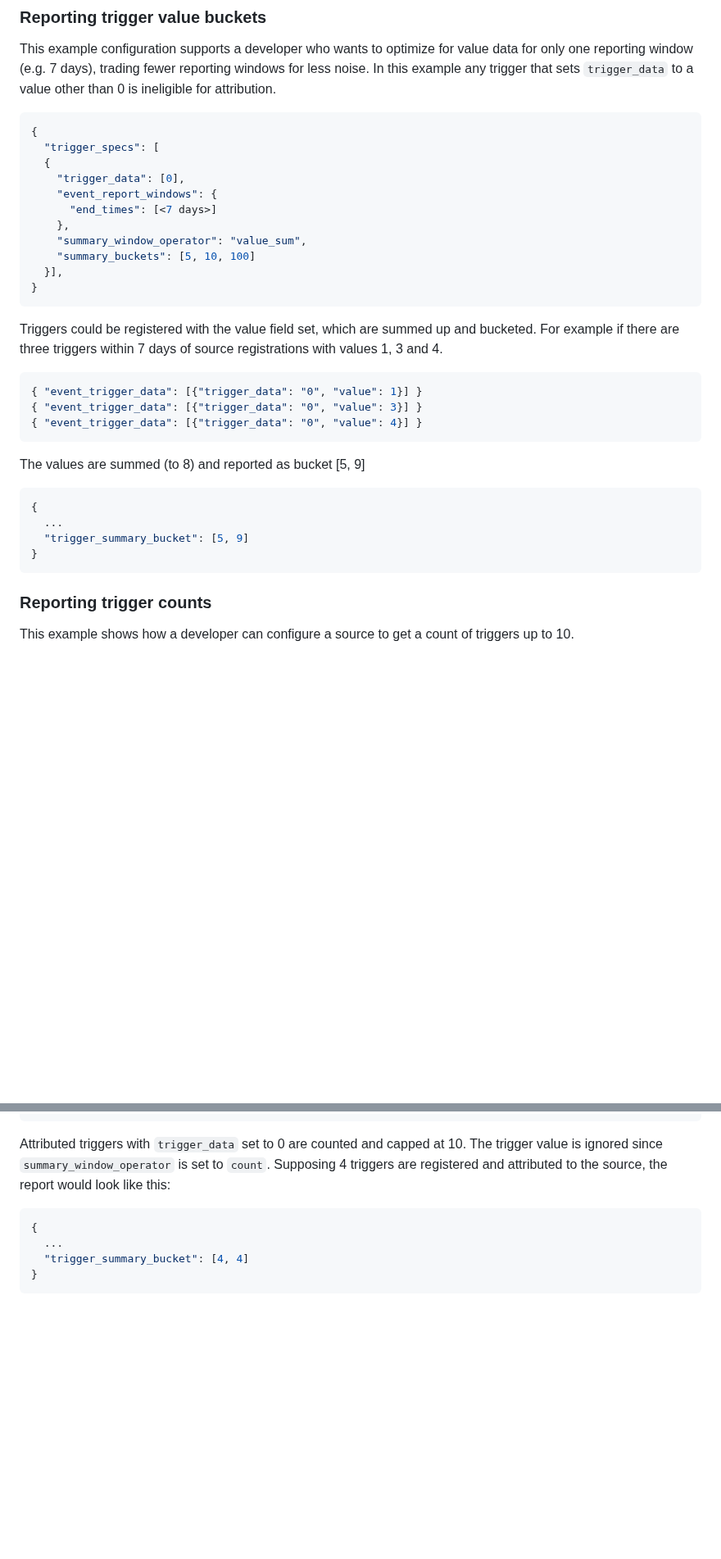
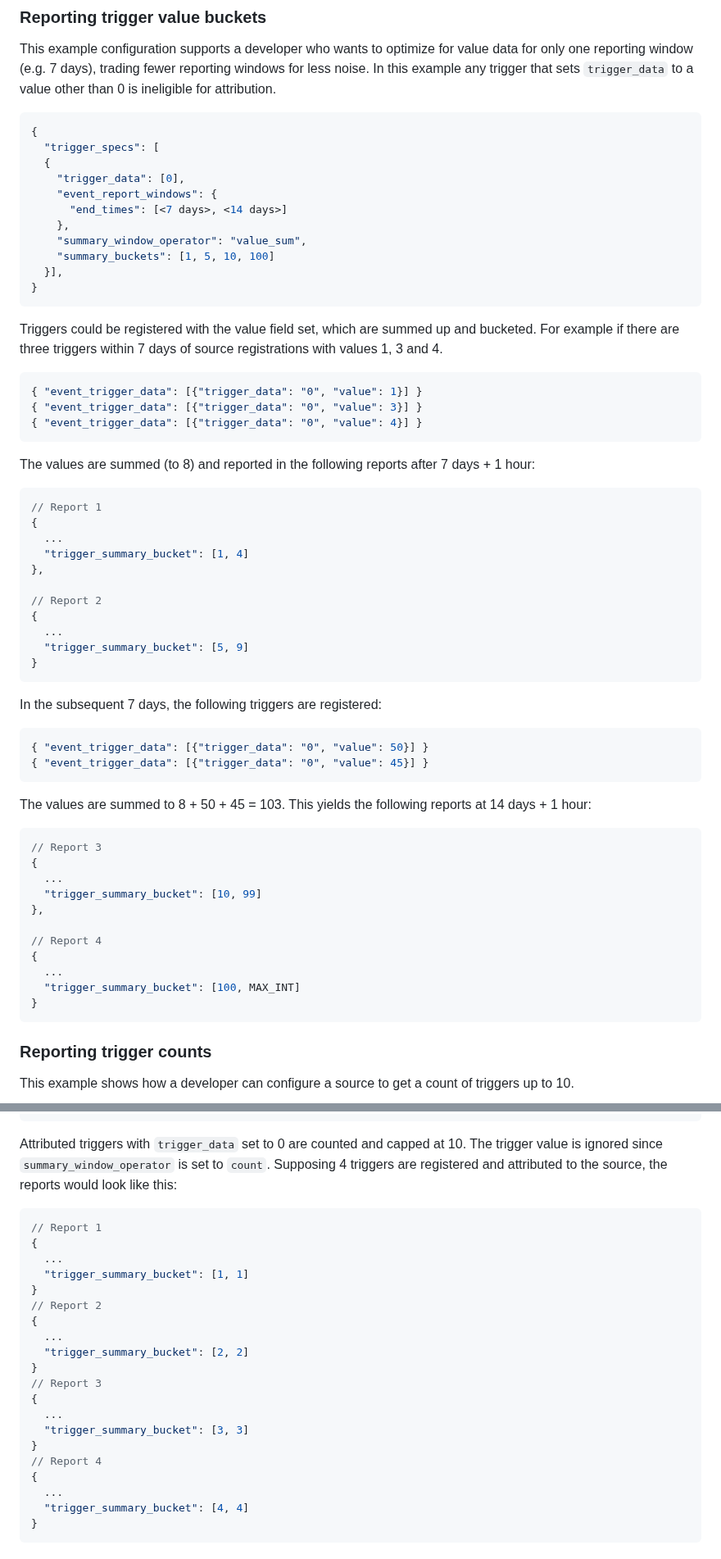
Before and after one commit to WICG/attribution-reporting-api, a Markdown page: flexible_event_config.md, 2 parts joined by grey strips. Shown at 82% size. Drawn GitHub-style; blank space fills up the shorter version.

Commit message:
Fixes to flex explainer

````diff
--- a/flexible_event_config.md
+++ b/flexible_event_config.md
@@ -195,10 +200,10 @@ This example configuration supports a developer who wants to optimize for value
   {
     "trigger_data": [0],
     "event_report_windows": {
-      "end_times": [<7 days>]
+      "end_times": [<7 days>, <14 days>]
     },
     "summary_window_operator": "value_sum",
-    "summary_buckets": [5, 10, 100]
+    "summary_buckets": [1, 5, 10, 100]
   }],
 }
 ```
@@ -212,14 +217,45 @@ Triggers could be registered with the value field set, which are summed up and b
 { "event_trigger_data": [{"trigger_data": "0", "value": 4}] }
 ```
 
-The values are summed (to 8) and reported as bucket [5, 9]
+The values are summed (to 8) and reported in the following reports after 7 days + 1 hour:
 
 ```jsonc
+// Report 1
+{
+  ...
+  "trigger_summary_bucket": [1, 4]
+},
+
+// Report 2
 {
   ...
   "trigger_summary_bucket": [5, 9]
 }
 ```
+
+In the subsequent 7 days, the following triggers are registered:
+
+```jsonc
+{ "event_trigger_data": [{"trigger_data": "0", "value": 50}] }
+{ "event_trigger_data": [{"trigger_data": "0", "value": 45}] }
+```
+
+The values are summed to 8 + 50 + 45 = 103. This yields the following reports at 14 days + 1 hour:
+
+```jsonc
+// Report 3
+{
+  ...
+  "trigger_summary_bucket": [10, 99]
+},
+
+// Report 4
+{
+  ...
+  "trigger_summary_bucket": [100, MAX_INT]
+}
+```
+
 
 ### Reporting trigger counts
 
@@ -239,9 +275,25 @@ This example shows how a developer can configure a source to get a count of trig
 }
 ```
 
-Attributed triggers with `trigger_data` set to 0 are counted and capped at 10. The trigger value is ignored since `summary_window_operator` is set to `count`. Supposing 4 triggers are registered and attributed to the source, the report would look like this:
+Attributed triggers with `trigger_data` set to 0 are counted and capped at 10. The trigger value is ignored since `summary_window_operator` is set to `count`. Supposing 4 triggers are registered and attributed to the source, the reports would look like this:
 
 ```jsonc
+// Report 1
+{
+  ...
+  "trigger_summary_bucket": [1, 1]
+}
+// Report 2
+{
+  ...
+  "trigger_summary_bucket": [2, 2]
+}
+// Report 3
+{
+  ...
+  "trigger_summary_bucket": [3, 3]
+}
+// Report 4
 {
   ...
   "trigger_summary_bucket": [4, 4]
````
Also changed, not shown: other parts of flexible_event_config.md (+5 -0 lines).
